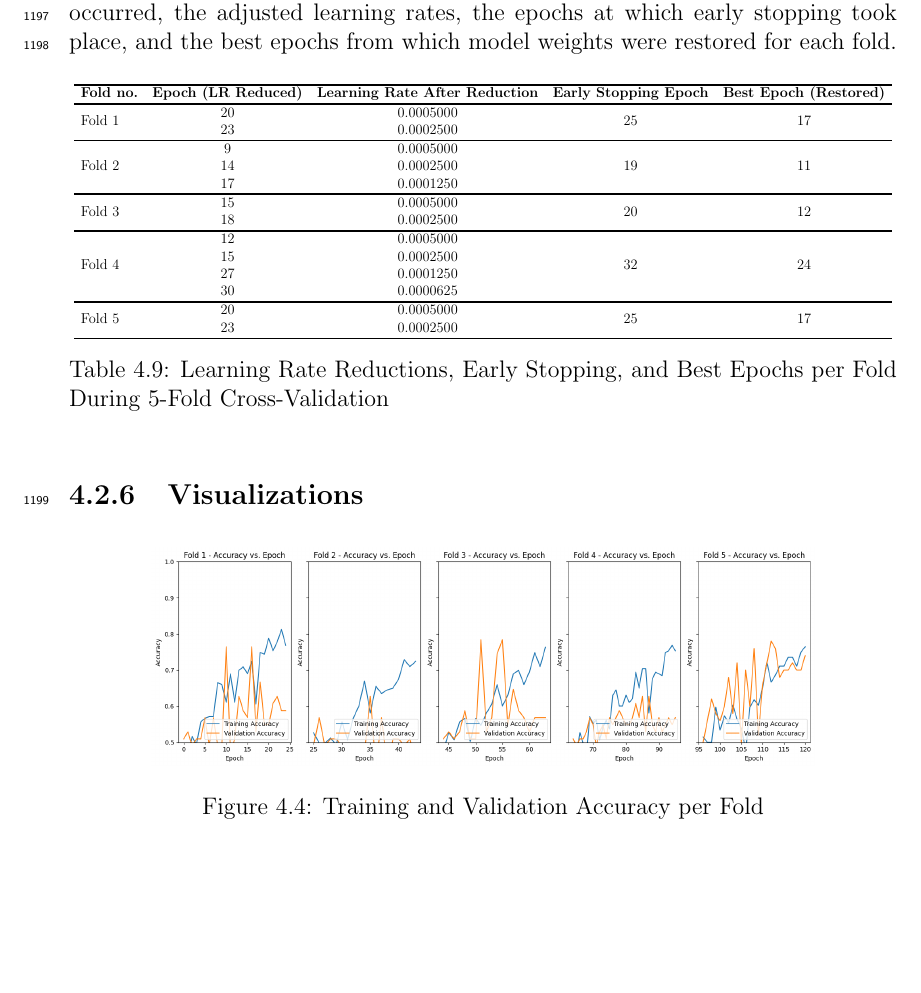
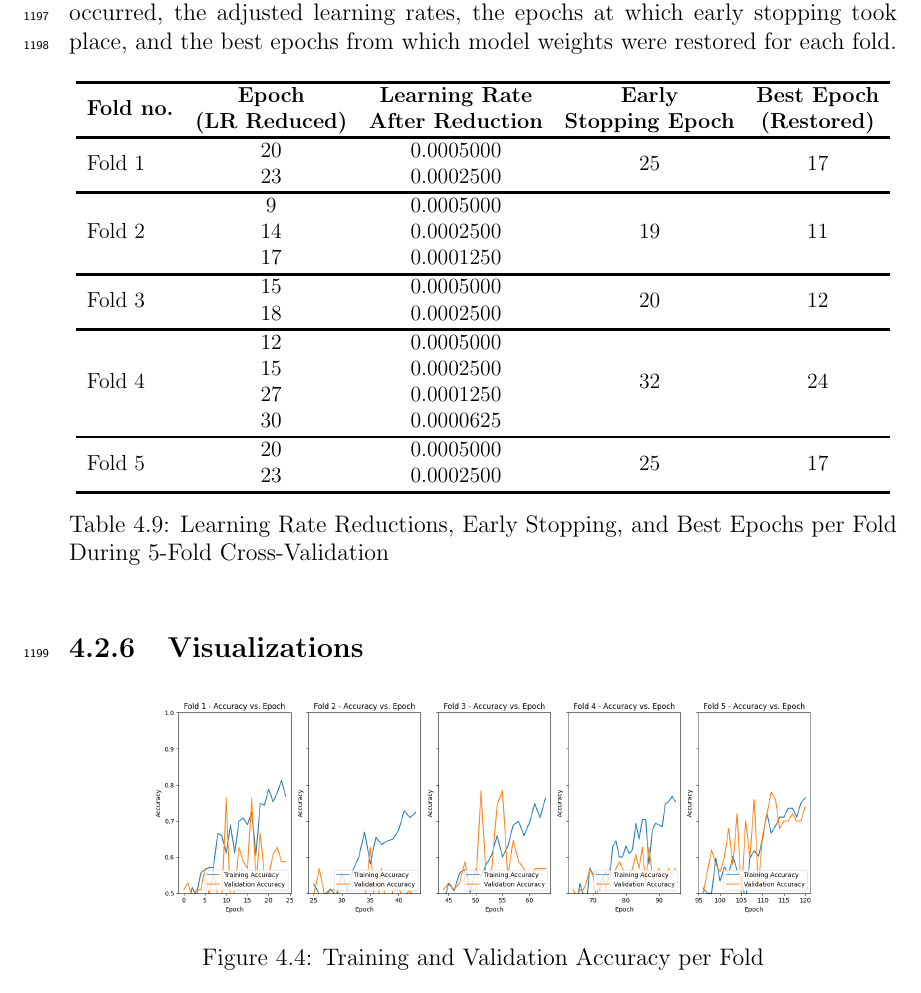
Before and after one commit to Geez-l/litoX, a LaTeX thesis (SP_Paper/main.tex, which reads SP_Paper/chapter_4.tex): part of page 54 of 70 before the commit and part of page 54 of 69 after it, cut so that both start at the same text, the shorter picture padded with empty space. Compiled offline with pdfLaTeX.

Commit message:
updated table chap 4

```diff
--- a/SP_Paper/chapter_4.tex
+++ b/SP_Paper/chapter_4.tex
@@ -260,7 +260,7 @@ The following table summarizes the epochs where learning rate reductions occurre
 	\resizebox{\textwidth}{!}{
 		\begin{tabular}{lcccc}
 			\hline
-			\textbf{Fold no.} & \textbf{Epoch (LR Reduced)} & \textbf{Learning Rate After Reduction} & \textbf{Early Stopping Epoch} & \textbf{Best Epoch (Restored)} \\ \hline
+			\textbf{Fold no.} & \begin{tabular}[c]{@{}c@{}}\textbf{Epoch}\\\textbf{(LR Reduced)}\end{tabular} & \begin{tabular}[c]{@{}c@{}}\textbf{Learning Rate}\\\textbf{After Reduction}\end{tabular} & \begin{tabular}[c]{@{}c@{}}\textbf{Early}\\\textbf{Stopping Epoch}\end{tabular} & \begin{tabular}[c]{@{}c@{}}\textbf{Best Epoch}\\\textbf{(Restored)}\end{tabular} \\ \hline
 			Fold 1 & \begin{tabular}[c]{@{}c@{}}20\\23\end{tabular} & \begin{tabular}[c]{@{}c@{}}0.0005000\\0.0002500\end{tabular} & 25 & 17 \\ \hline
 			Fold 2 & \begin{tabular}[c]{@{}c@{}}9\\14\\17\end{tabular} & \begin{tabular}[c]{@{}c@{}}0.0005000\\0.0002500\\0.0001250\end{tabular} & 19 & 11 \\ \hline
 			Fold 3 & \begin{tabular}[c]{@{}c@{}}15\\18\end{tabular} & \begin{tabular}[c]{@{}c@{}}0.0005000\\0.0002500\end{tabular} & 20 & 12 \\ \hline
```
Also changed, not shown: SP_Paper/chapter_4.tex (1 more changed lines).
